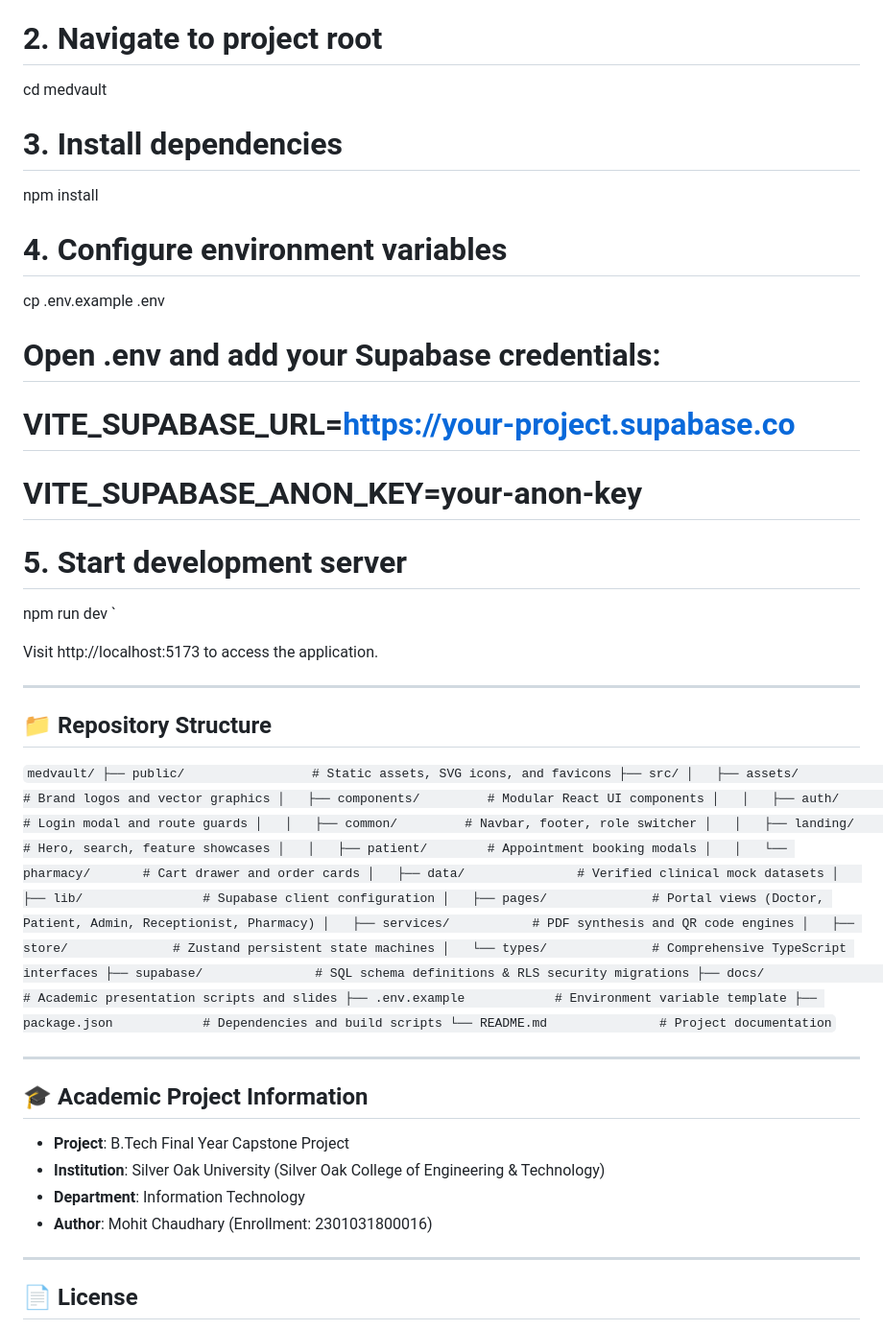
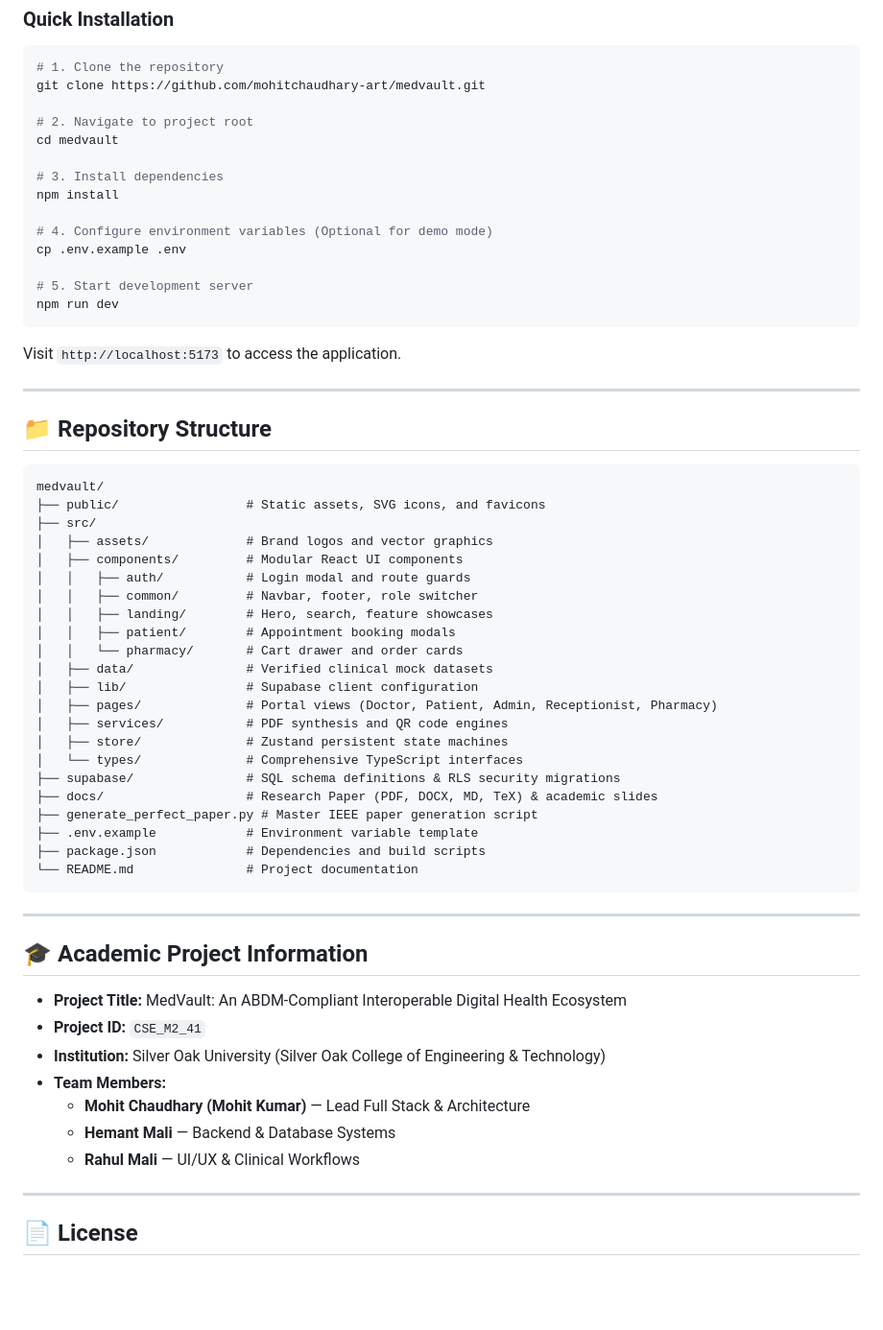
Before and after one commit to mohitchaudhary-art/medvault, a Markdown page: README.md, the part around one of its changes. Shown at 96% size. Rendered like a GitHub page; blank space fills up the shorter version.

Commit message:
docs: update README with research paper links, academic project ID, and clean markdown formatting

````diff
--- a/README.md
+++ b/README.md
@@ -101,23 +122,20 @@ cd medvault
 # 3. Install dependencies
 npm install
 
-# 4. Configure environment variables
+# 4. Configure environment variables (Optional for demo mode)
 cp .env.example .env
-# Open .env and add your Supabase credentials:
-# VITE_SUPABASE_URL=https://your-project.supabase.co
-# VITE_SUPABASE_ANON_KEY=your-anon-key
 
 # 5. Start development server
 npm run dev
-`
+```
 
-Visit http://localhost:5173 to access the application.
+Visit `http://localhost:5173` to access the application.
 
 ---
 
 ## 📁 Repository Structure
 
-`
+```text
 medvault/
 ├── public/                 # Static assets, SVG icons, and favicons
 ├── src/
@@ -135,20 +153,24 @@ medvault/
 │   ├── store/              # Zustand persistent state machines
 │   └── types/              # Comprehensive TypeScript interfaces
 ├── supabase/               # SQL schema definitions & RLS security migrations
-├── docs/                   # Academic presentation scripts and slides
+├── docs/                   # Research Paper (PDF, DOCX, MD, TeX) & academic slides
+├── generate_perfect_paper.py # Master IEEE paper generation script
 ├── .env.example            # Environment variable template
 ├── package.json            # Dependencies and build scripts
 └── README.md               # Project documentation
-`
+```
 
 ---
 
 ## 🎓 Academic Project Information
 
-- **Project**: B.Tech Final Year Capstone Project
-- **Institution**: Silver Oak University (Silver Oak College of Engineering & Technology)
-- **Department**: Information Technology
-- **Author**: Mohit Chaudhary (Enrollment: 2301031800016)
+- **Project Title:** MedVault: An ABDM-Compliant Interoperable Digital Health Ecosystem
+- **Project ID:** `CSE_M2_41`
+- **Institution:** Silver Oak University (Silver Oak College of Engineering & Technology)
+- **Team Members:**
+  - **Mohit Chaudhary (Mohit Kumar)** — Lead Full Stack & Architecture
+  - **Hemant Mali** — Backend & Database Systems
+  - **Rahul Mali** — UI/UX & Clinical Workflows
 
 ---
 
````
Also changed, not shown: other parts of README.md (+28 -7 lines).
